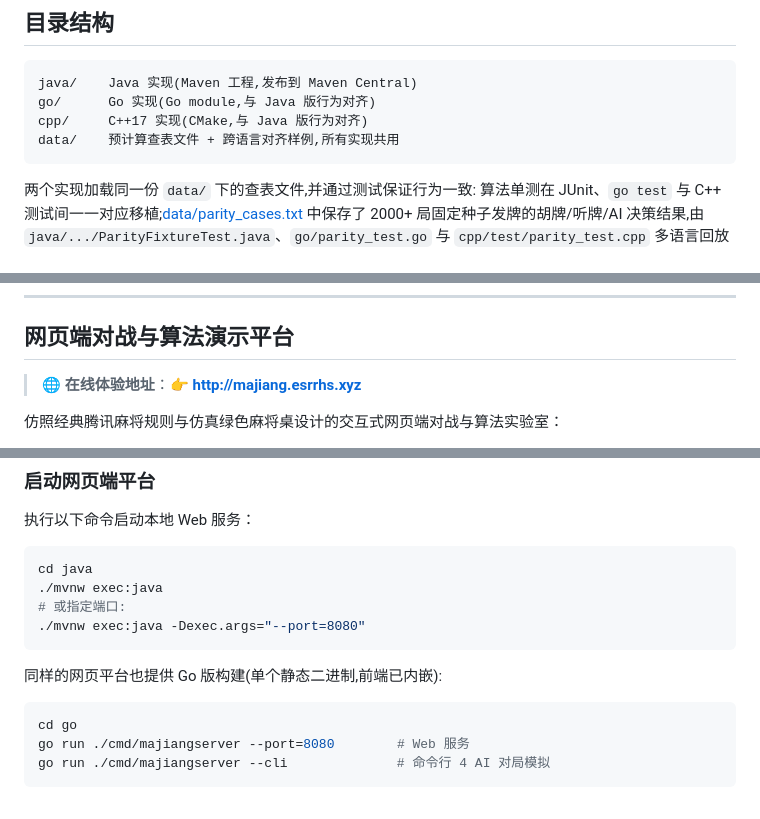
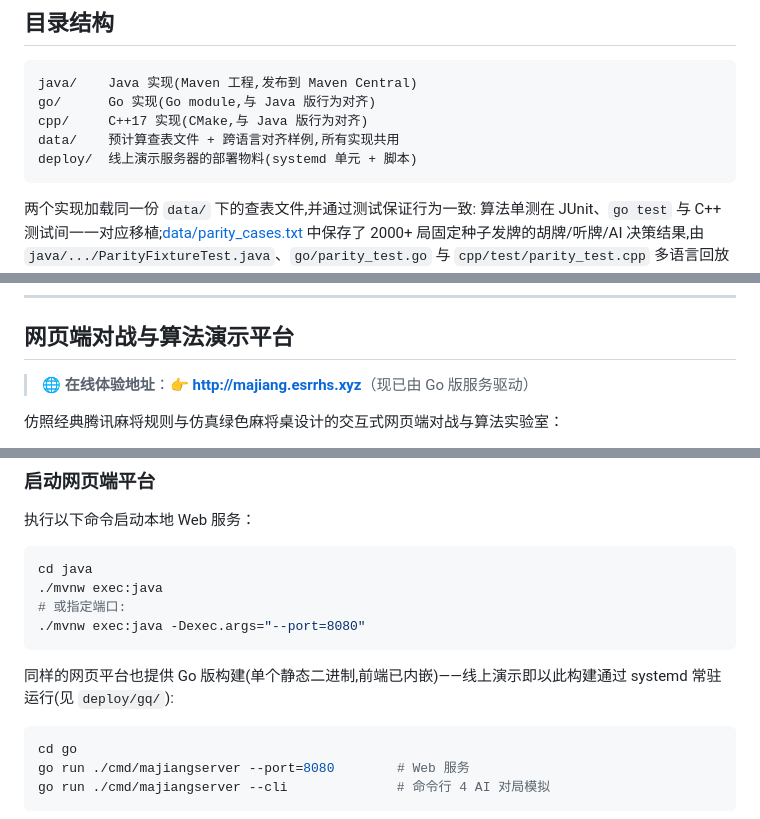
Before and after one commit to esrrhs/majiang_algorithm, a Markdown page: README_CN.md, 3 parts joined by grey strips. Drawn GitHub-style.

````diff
--- a/README_CN.md
+++ b/README_CN.md
@@ -31,6 +31,7 @@ java/    Java 实现(Maven 工程,发布到 Maven Central)
 go/      Go 实现(Go module,与 Java 版行为对齐)
 cpp/     C++17 实现(CMake,与 Java 版行为对齐)
 data/    预计算查表文件 + 跨语言对齐样例,所有实现共用
+deploy/  线上演示服务器的部署物料(systemd 单元 + 脚本)
 ```
 
 两个实现加载同一份 `data/` 下的查表文件,并通过测试保证行为一致:
@@ -164,7 +165,7 @@ bool isGang = majiang::GangAI(cards, {gui}, out, 0.0);
 
 ## 网页端对战与算法演示平台
 
-> 🌐 **在线体验地址**：👉 **[http://majiang.esrrhs.xyz](http://majiang.esrrhs.xyz)**
+> 🌐 **在线体验地址**：👉 **[http://majiang.esrrhs.xyz](http://majiang.esrrhs.xyz)**（现已由 Go 版服务驱动）
 
 仿照经典腾讯麻将规则与仿真绿色麻将桌设计的交互式网页端对战与算法实验室：
 
@@ -192,7 +193,7 @@ cd java
 ./mvnw exec:java -Dexec.args="--port=8080"
 ```
 
-同样的网页平台也提供 Go 版构建(单个静态二进制,前端已内嵌):
+同样的网页平台也提供 Go 版构建(单个静态二进制,前端已内嵌)——线上演示即以此构建通过 systemd 常驻运行(见 `deploy/gq/`):
 
 ```bash
 cd go
````
Also changed, not shown: README.md (+3 -2 lines).
